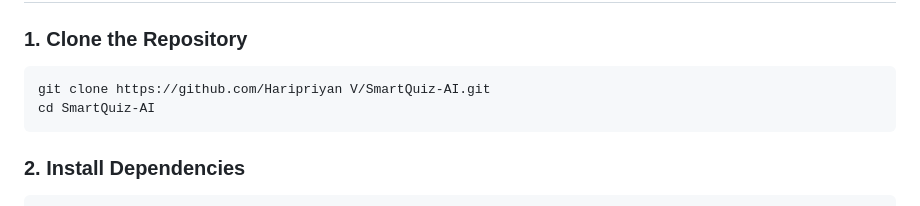
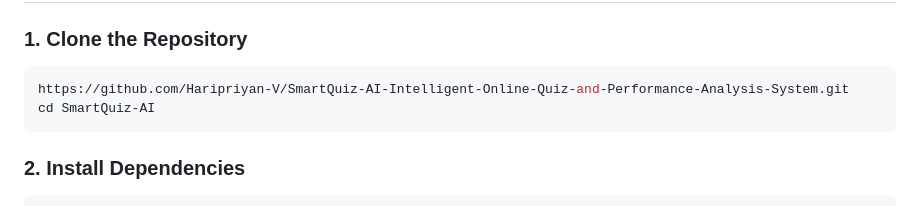
Before and after one commit to Haripriyan-V/SmartQuiz-AI-Intelligent-Online-Quiz-and-Performance-Analysis-System, a Markdown page: README.md, the part around the change. GitHub-like rendering.

````diff
--- a/README.md
+++ b/README.md
@@ -131,7 +131,7 @@ SmartQuiz-AI addresses these challenges through automated evaluation, performanc
 ### 1. Clone the Repository
 
 ```bash
-git clone https://github.com/Haripriyan V/SmartQuiz-AI.git
+https://github.com/Haripriyan-V/SmartQuiz-AI-Intelligent-Online-Quiz-and-Performance-Analysis-System.git
 cd SmartQuiz-AI
 ```
 
````
